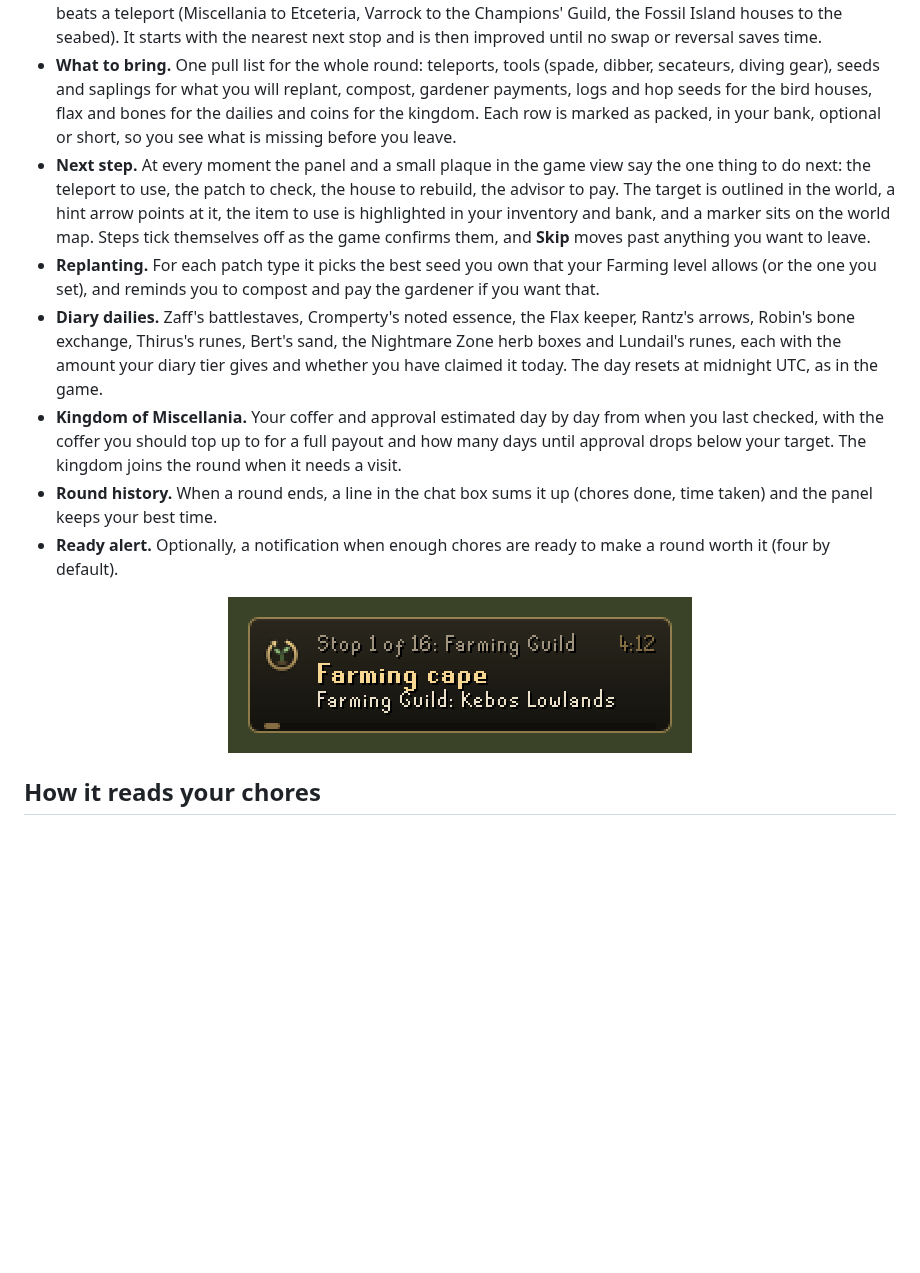
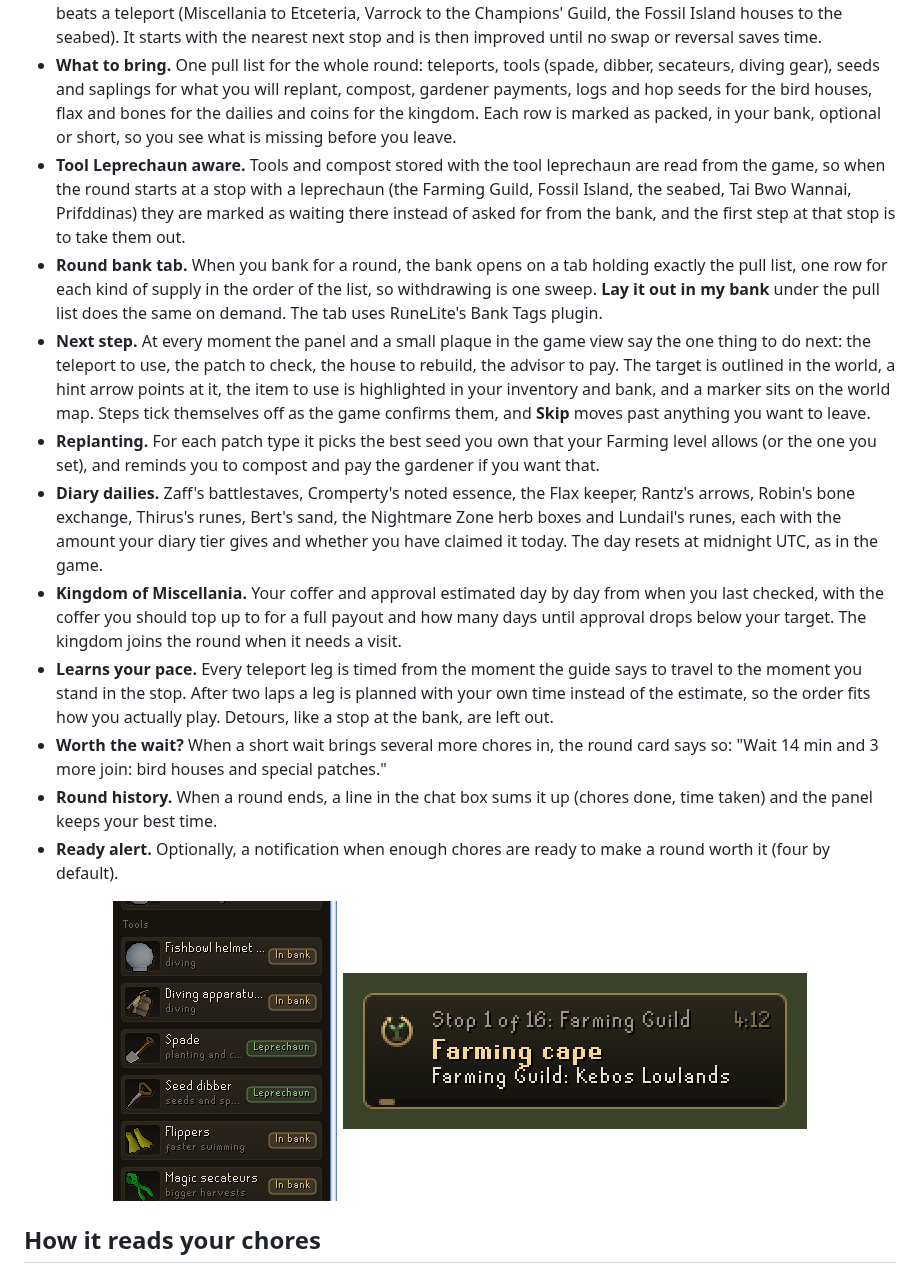
Before and after one commit to Nubles/OSRS-Codex-Rounds, a Markdown page: README.md, the part around the change. Drawn GitHub-style; pictures changed too: docs/screenshots/leprechaun.png (added); blank space fills up the shorter version.

```diff
--- a/README.md
+++ b/README.md
@@ -15,14 +15,19 @@ It is part of the **Codex** suite, after [Codex Navigator](https://github.com/Nu
 - **Board.** Every chore in one list, grouped as bird houses, giant seaweed, hardwood trees, special trees, spirit trees, special patches, dailies and the kingdom. Each row says what is waiting (full and ready to collect, ready for its health check, diseased, dead, growing) and a countdown to when it will be ready. Patches you have not unlocked say what they need, and patches you have not visited yet say so instead of guessing.
 - **The round.** Press **Start** and the ready chores (plus anything due within the next ten minutes, adjustable) become an ordered list of stops. The order comes from the teleports you actually own: jewellery, capes, diaries' items, spellbook teleports for your book and level, fairy rings if you can use them, and short walks where a walk beats a teleport (Miscellania to Etceteria, Varrock to the Champions' Guild, the Fossil Island houses to the seabed). It starts with the nearest next stop and is then improved until no swap or reversal saves time.
 - **What to bring.** One pull list for the whole round: teleports, tools (spade, dibber, secateurs, diving gear), seeds and saplings for what you will replant, compost, gardener payments, logs and hop seeds for the bird houses, flax and bones for the dailies and coins for the kingdom. Each row is marked as packed, in your bank, optional or short, so you see what is missing before you leave.
+- **Tool Leprechaun aware.** Tools and compost stored with the tool leprechaun are read from the game, so when the round starts at a stop with a leprechaun (the Farming Guild, Fossil Island, the seabed, Tai Bwo Wannai, Prifddinas) they are marked as waiting there instead of asked for from the bank, and the first step at that stop is to take them out.
+- **Round bank tab.** When you bank for a round, the bank opens on a tab holding exactly the pull list, one row for each kind of supply in the order of the list, so withdrawing is one sweep. **Lay it out in my bank** under the pull list does the same on demand. The tab uses RuneLite's Bank Tags plugin.
 - **Next step.** At every moment the panel and a small plaque in the game view say the one thing to do next: the teleport to use, the patch to check, the house to rebuild, the advisor to pay. The target is outlined in the world, a hint arrow points at it, the item to use is highlighted in your inventory and bank, and a marker sits on the world map. Steps tick themselves off as the game confirms them, and **Skip** moves past anything you want to leave.
 - **Replanting.** For each patch type it picks the best seed you own that your Farming level allows (or the one you set), and reminds you to compost and pay the gardener if you want that.
 - **Diary dailies.** Zaff's battlestaves, Cromperty's noted essence, the Flax keeper, Rantz's arrows, Robin's bone exchange, Thirus's runes, Bert's sand, the Nightmare Zone herb boxes and Lundail's runes, each with the amount your diary tier gives and whether you have claimed it today. The day resets at midnight UTC, as in the game.
 - **Kingdom of Miscellania.** Your coffer and approval estimated day by day from when you last checked, with the coffer you should top up to for a full payout and how many days until approval drops below your target. The kingdom joins the round when it needs a visit.
+- **Learns your pace.** Every teleport leg is timed from the moment the guide says to travel to the moment you stand in the stop. After two laps a leg is planned with your own time instead of the estimate, so the order fits how you actually play. Detours, like a stop at the bank, are left out.
+- **Worth the wait?** When a short wait brings several more chores in, the round card says so: "Wait 14 min and 3 more join: bird houses and special patches."
 - **Round history.** When a round ends, a line in the chat box sums it up (chores done, time taken) and the panel keeps your best time.
 - **Ready alert.** Optionally, a notification when enough chores are ready to make a round worth it (four by default).
 
 <p align="center">
+  <img src="docs/screenshots/leprechaun.png" width="225" alt="Tools waiting with the leprechaun">
   <img src="docs/screenshots/plaque.png" alt="Plaque">
 </p>
 
```
Also changed, not shown: docs/screenshots/board.png, docs/screenshots/round.png, docs/screenshots/running.png, 15 other files.
